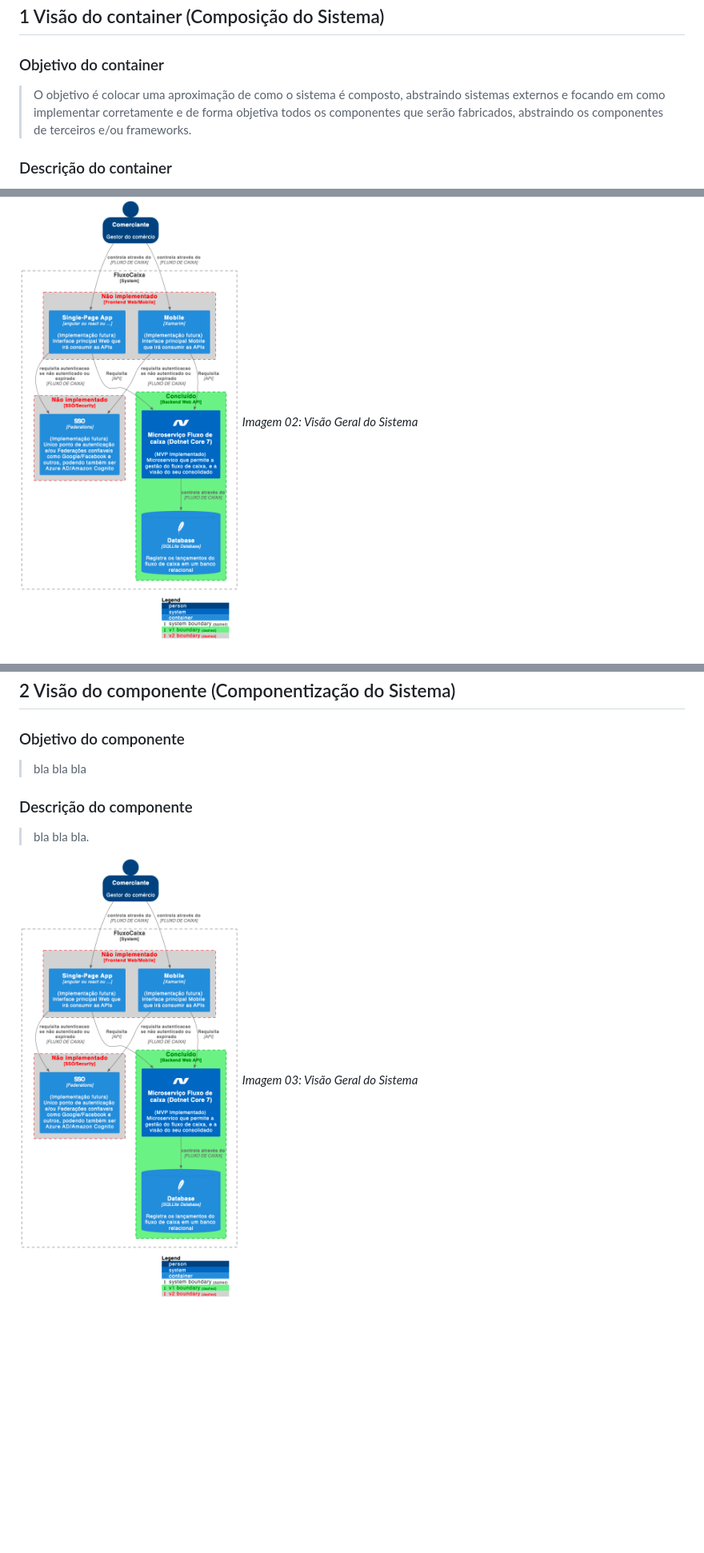
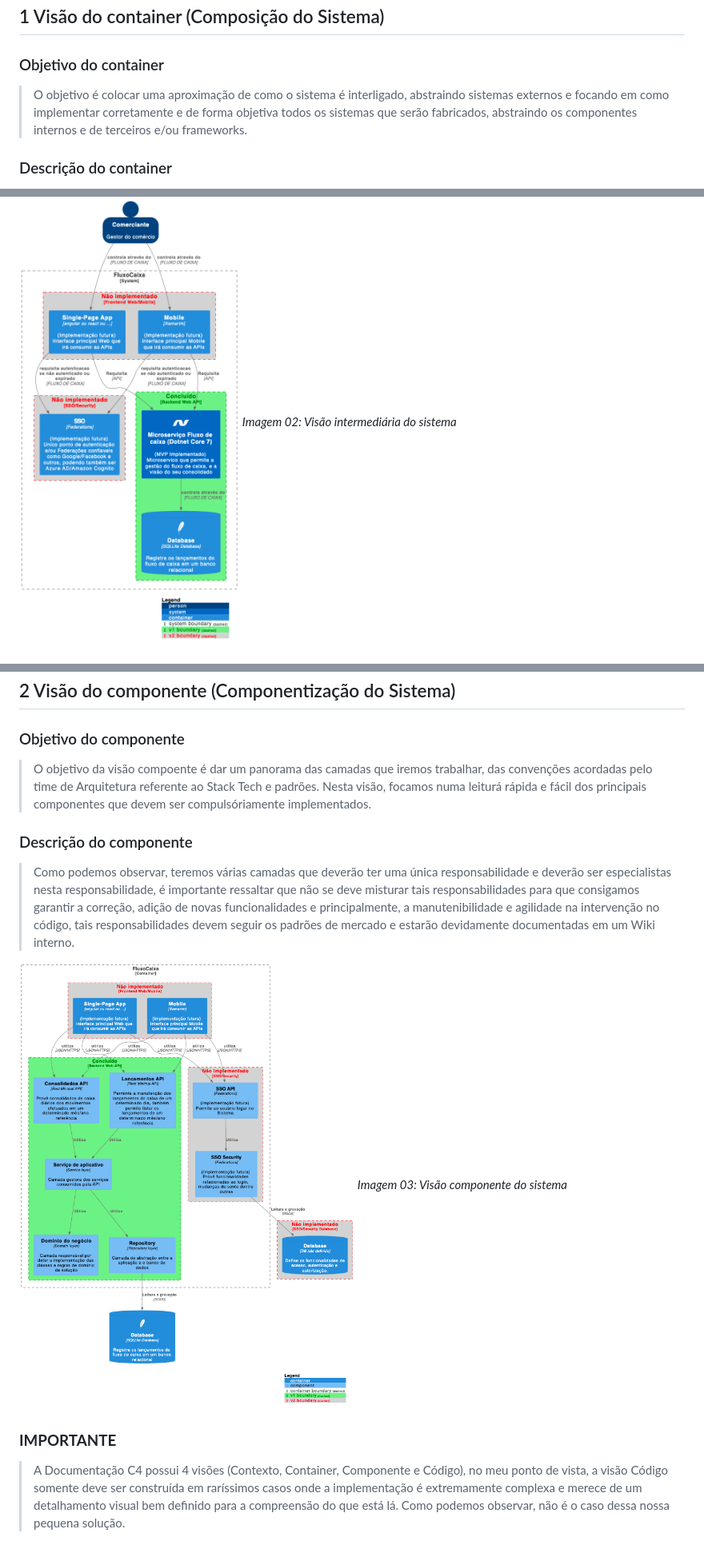
Before and after one commit to mjguerrap/fluxo-caixa, a Markdown page: Documentacao/md/DesenhoSolucao.md, 3 parts joined by grey strips. Shown: that part at 80% size. Drawn GitHub-style; pictures changed too: Documentacao/Img/C4-SistemaFluxoCaixaComponent.png; blank space fills up the shorter version.

Commit message:
finalizando a documentação

```diff
--- a/Documentacao/md/DesenhoSolucao.md
+++ b/Documentacao/md/DesenhoSolucao.md
@@ -19,24 +19,28 @@
 
 ### Objetivo do container
 
-> O objetivo é colocar uma aproximação de como o sistema é composto, abstraindo sistemas externos e focando em como implementar corretamente e de forma objetiva todos os componentes que serão fabricados, abstraindo os componentes de terceiros e/ou frameworks.
+> O objetivo é colocar uma aproximação de como o sistema é interligado, abstraindo sistemas externos e focando em como implementar corretamente e de forma objetiva todos os sistemas que serão fabricados, abstraindo os componentes internos e de terceiros e/ou frameworks.
 
 ### Descrição do container
 
 > A implementação será consistida em duas UIs, uma Web e outra Mobile, a Web será responsíva e SPA (podendo ter diversos Micro-frontends), e a mobile poderá rodar em Andróide, OSx e Windows, teremos um sistema de autenticação único e um controle de autorização, já os Microserviços serão controlados por versões e poderão ter versões específicas para Mobile e Web, o banco de dados será o relacional.
 
 ![Contexto do sistema - Microserviço](/Documentacao/Img/C4-SistemaFluxoCaixaContainer.png "Contexto do Sistema - Microserviço")</br>
-*Imagem 02: Visão Geral do Sistema*
+*Imagem 02: Visão intermediária do sistema*
 
 ## 2 Visão do componente (Componentização do Sistema)
 
 ### Objetivo do componente
 
-> bla bla bla
+> O objetivo da visão compoente é dar um panorama das camadas que iremos trabalhar, das convenções acordadas pelo time de Arquitetura referente ao Stack Tech e padrões. Nesta visão, focamos numa leiturá rápida e fácil dos principais componentes que devem ser compulsóriamente implementados.
 
 ### Descrição do componente
 
-> bla bla bla.
+> Como podemos observar, teremos várias camadas que deverão ter uma única responsabilidade e deverão ser especialistas nesta responsabilidade, é importante ressaltar que não se deve misturar tais responsabilidades para que consigamos garantir a correção, adição de novas funcionalidades e principalmente, a manutenibilidade e agilidade na intervenção no código, tais responsabilidades devem seguir os padrões de mercado e estarão devidamente documentadas em um Wiki interno.
 
-![Contexto do sistema - Microserviço](/Documentacao/Img/C4-SistemaFluxoCaixaContainer.png "Contexto do Sistema - Microserviço")</br>
-*Imagem 03: Visão Geral do Sistema*
+![Contexto do sistema - Microserviço](/Documentacao/Img/C4-SistemaFluxoCaixaComponent.png "Contexto do Sistema - Microserviço")</br>
+*Imagem 03: Visão componente do sistema*
+
+### **IMPORTANTE**
+
+> A Documentação C4 possui 4 visões (Contexto, Container, Componente e Código), no meu ponto de vista, a visão Código somente deve ser construída em raríssimos casos onde a implementação é extremamente complexa e merece de um detalhamento visual bem definido para a compreensão do que está lá. Como podemos observar, não é o caso dessa nossa pequena solução.
```
Also changed, not shown: other parts of Documentacao/md/DesenhoSolucao.md (+1 -1 lines), Documentacao/md/ComoRodar.md (+1 -1 lines), 1 other file.
